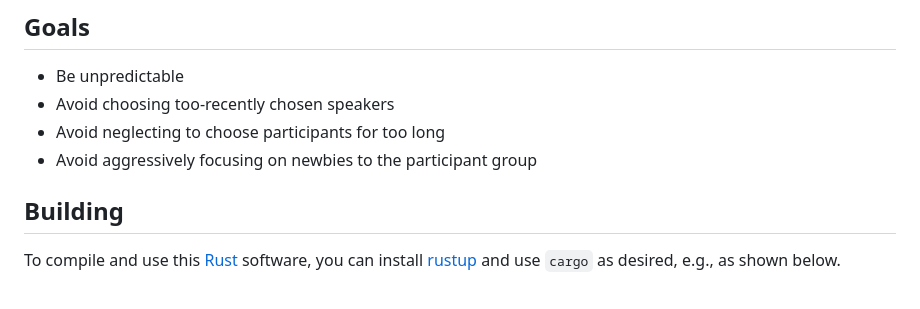
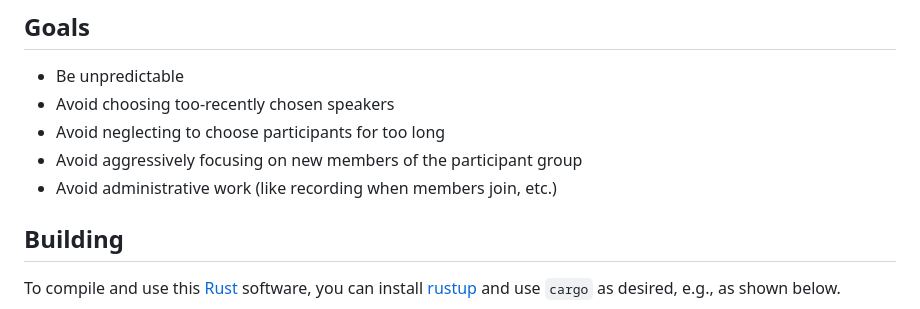
Before and after one commit to ecashin/nextspeaker, a Markdown page: README.md, the part around the change. Rendered like a GitHub page.

Commit message:
State the goal of reducing paperwork

```diff
--- a/README.md
+++ b/README.md
@@ -8,7 +8,8 @@ selecting a speaker from a list of participants.
 * Be unpredictable
 * Avoid choosing too-recently chosen speakers
 * Avoid neglecting to choose participants for too long
-* Avoid aggressively focusing on newbies to the participant group
+* Avoid aggressively focusing on new members of the participant group
+* Avoid administrative work (like recording when members join, etc.)
 
 ## Building
 
```
